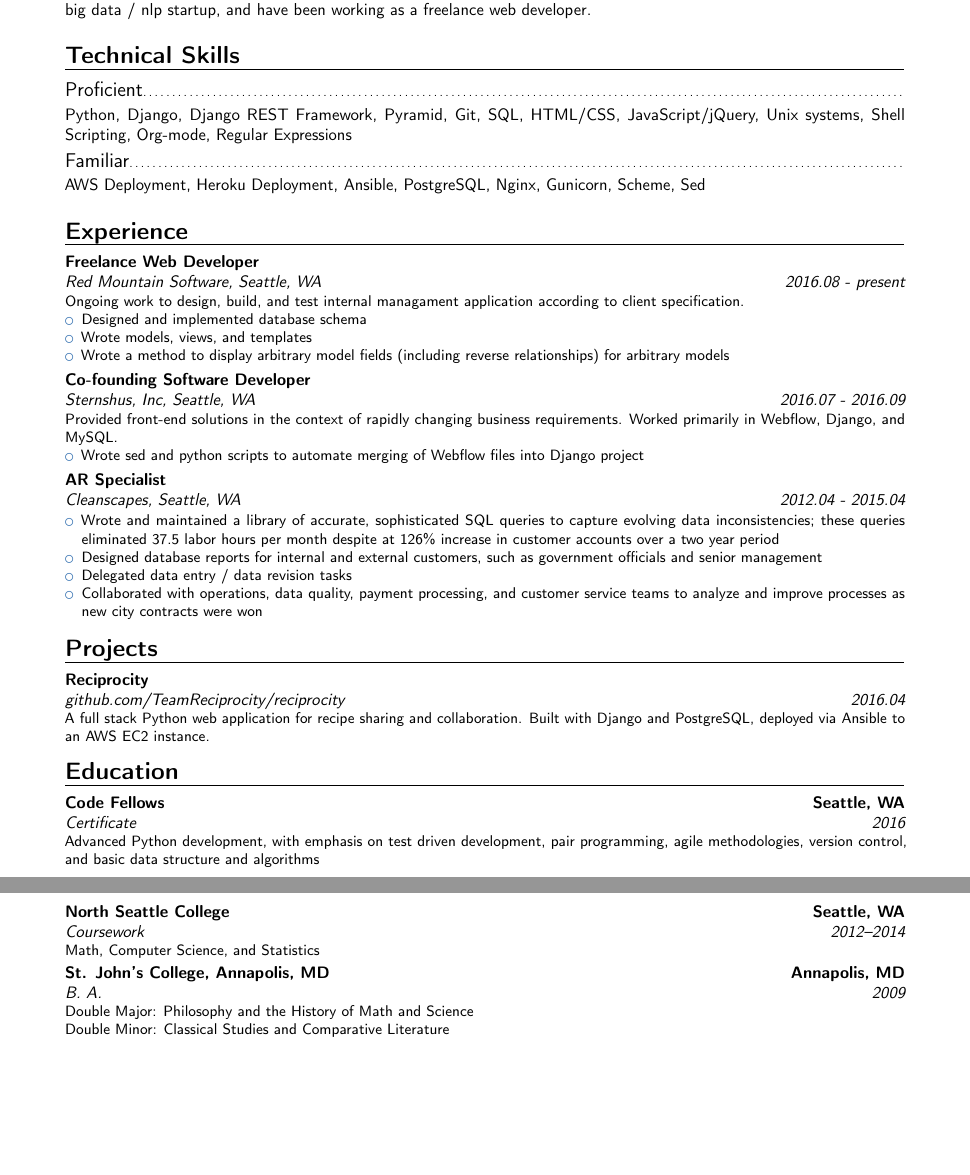
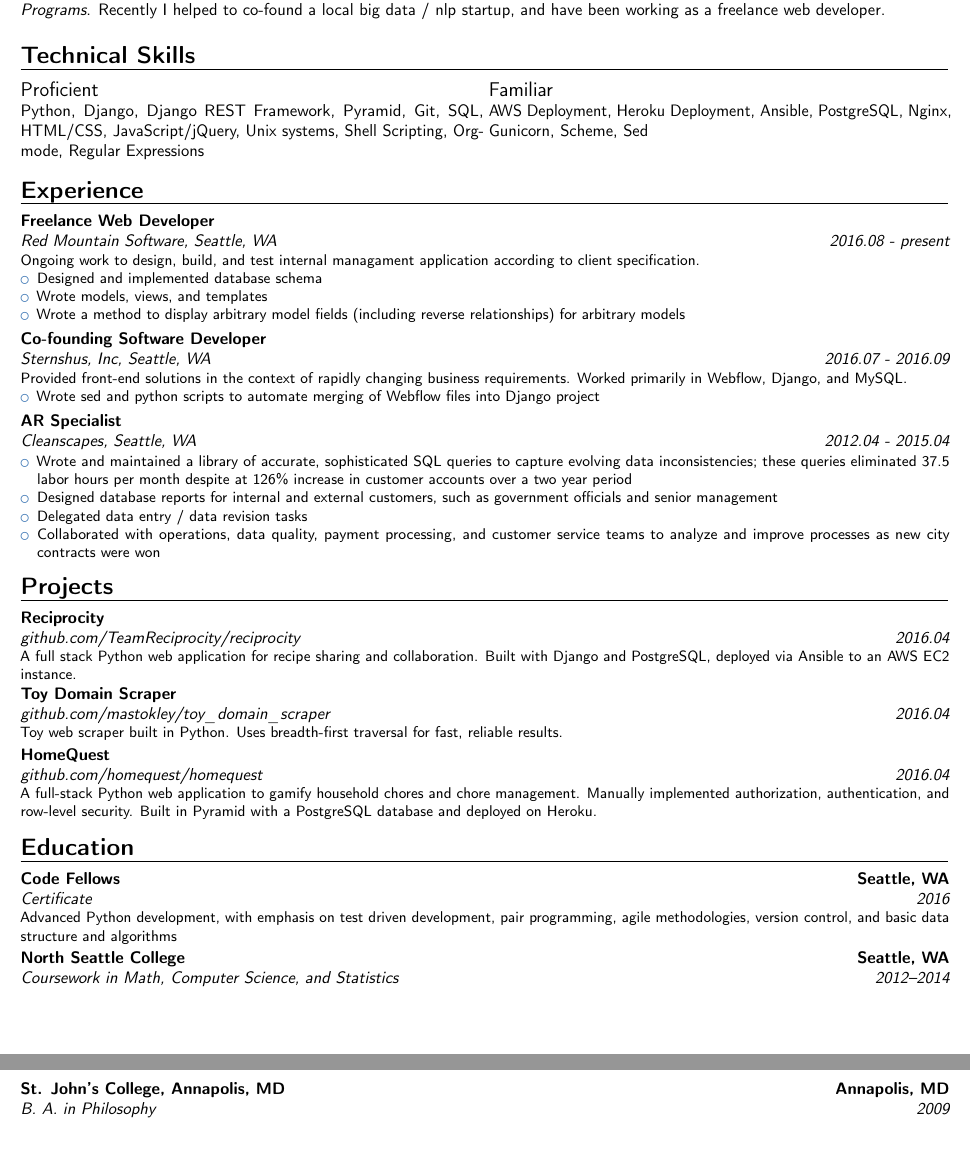
Before and after one commit to mastokley/dotfiles, a LaTeX CV (Michael Stokley Resume.tex): two parts of pages 1 and 2 of 3, joined at a grey line, cut so that both start at the same text, the shorter picture padded with empty space. Compiled offline with pdfLaTeX.

Commit message:
more better

```diff
--- a/Michael Stokley Resume.tex
+++ b/Michael Stokley Resume.tex
@@ -63,11 +63,20 @@
 freelance web developer.
 
 \section{Technical Skills}
+\begin{cvcolumns}
+  \cvcolumn{Proficient}{Python, Django, Django REST Framework, Pyramid, Git, SQL, HTML/CSS,
+    JavaScript/jQuery, Unix systems, Shell Scripting, Org-mode, Regular Expressions}
+  \cvcolumn{Familiar}{AWS Deployment, Heroku Deployment, Ansible, PostgreSQL, Nginx, Gunicorn, Scheme, Sed}
+\end{cvcolumns}
+
+\begin{comment}
+  \section{Technical Skills}
   \subsection{Proficient}
   Python, Django, Django REST Framework, Pyramid, Git, SQL, HTML/CSS,
   JavaScript/jQuery, Unix systems, Shell Scripting, Org-mode, Regular Expressions
   \subsection{Familiar}
   AWS Deployment, Heroku Deployment, Ansible, PostgreSQL, Nginx, Gunicorn, Scheme, Sed
+\end{comment}
 
 \section{Experience}
 
@@ -143,47 +138,41 @@
   {}
   {}
   {description}
+
 \end{comment}
 
-\cventry
-{2016.04}
+\cventry {2016.04}
 {\href{http://github.com/TeamReciprocity/reciprocity}{github.com/TeamReciprocity/reciprocity}}
-{Reciprocity}
-{}
-{}
-{A full stack Python web application for recipe sharing and collaboration. Built
-with Django and PostgreSQL, deployed via Ansible to an AWS EC2 instance.}
+{Reciprocity} {} {} {A full stack Python web application for recipe sharing and
+  collaboration. Built with Django and PostgreSQL, deployed via Ansible to an
+  AWS EC2 instance.}
+
+\cventry {2016.04}
+{\href{https://github.com/mastokley/toy_domain_scraper}{github.com/mastokley/toy\_domain\_scraper}}
+{Toy Domain Scraper} {} {} {Toy web scraper built in Python. Uses breadth-first
+  traversal for fast, reliable results.}
+
+\cventry {2016.04}
+{\href{https://github.com/homequest/homequest}{github.com/homequest/homequest}}
+{HomeQuest} {} {} {A full-stack Python web application to gamify household
+  chores and chore management. Manually implemented authorization,
+  authentication, and row-level security. Built in Pyramid with a PostgreSQL
+  database and deployed on Heroku.}
 
 \section{Education}
-\cventry
-{2016}
-{Certificate}
-{Code Fellows}
-{Seattle, WA}
-{}
-{Advanced Python development, with emphasis on test driven development, pair
-  programming, agile methodologies, version control, and basic data structure
-  and algorithms}
+\cventry {2016} {Certificate} {Code Fellows} {Seattle, WA} {} {Advanced Python
+  development, with emphasis on test driven development, pair programming, agile
+  methodologies, version control, and basic data structure and algorithms}
 
-\cventry
-{2012--2014}
-{Coursework}
-{North Seattle College}
-{Seattle, WA}
-{}
-{Math, Computer Science, and Statistics}
+\cventry {2012--2014} {Coursework in Math, Computer Science, and Statistics}
+{North Seattle College} {Seattle, WA} {} {}
 
-\cventry
-{2009}
-{B. A.}
-{St. John's College, Annapolis, MD}
-{Annapolis, MD}
-{}
-{Double Major: Philosophy and the History of Math and Science\newline{}
-Double Minor: Classical Studies and Comparative Literature}
+\cventry {2009} {B. A. in Philosophy} {St. John's College, Annapolis, MD}
+{Annapolis, MD} {} {}
+% {Double Major: Philosophy and the History of Math and Science\newline{} Double Minor: Classical Studies and Comparative Literature}
 
 \clearpage
-%-----       letter       ---------------------------------------------------------
+% -----       letter       ---------------------------------------------------------
 % recipient data
 \recipient{Company Recruitment team}{Company, Inc.\\123 somestreet\\some city}
 \date{January 01, 1984}
```
Also changed, not shown: Michael Stokley Resume.pdf, Michael Stokley Resume.tex (62 more changed lines), 1 other file. Lines whose indentation alone changed are shown as unchanged.
